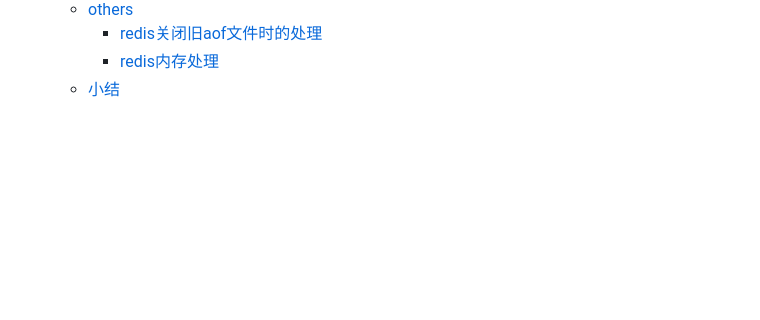
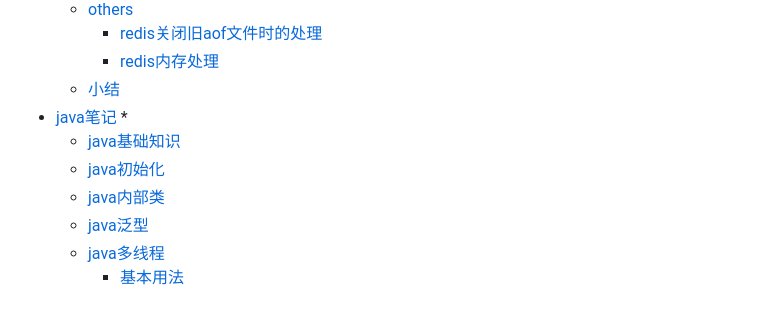
Before and after one commit to machicao2013/gitbook, a Markdown page: SUMMARY.md, the part around the change. GitHub-like rendering; blank space fills up the shorter version.

Commit message:
add java note

```diff
--- a/SUMMARY.md
+++ b/SUMMARY.md
@@ -31,3 +31,10 @@
         - [redis关闭旧aof文件时的处理](redis/others/closeAofFile.md)
         - [redis内存处理](redis/others/memory.md)
     - [小结](redis/end/README.md)
+* [java笔记](java/README.md) *
+    - [java基础知识](java/generic/abc.md)
+    - [java初始化](java/class/initialize.md)
+    - [java内部类](java/class/innerclass.md)
+    - [java泛型](java/generic/generic.md)
+    - [java多线程](java/multithread/README.md)
+        - [基本用法](java/multithread/abc.md)
```
Also changed, not shown: java/README.md (added, +2 -0 lines), java/class/initialize.md (added, +21 -0 lines), java/class/innerclass.md (added, +63 -0 lines), java/generic/abc.md (added, +36 -0 lines), java/generic/generic.md (added, +125 -0 lines), java/multithread/abc.md (added, +5 -0 lines), imgs/innerclass01.png (added), java/multithread/README.md (added), 1 other file.
